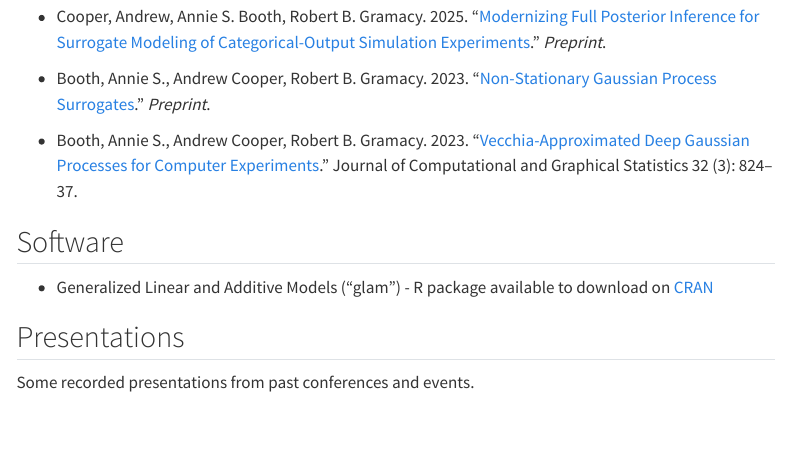
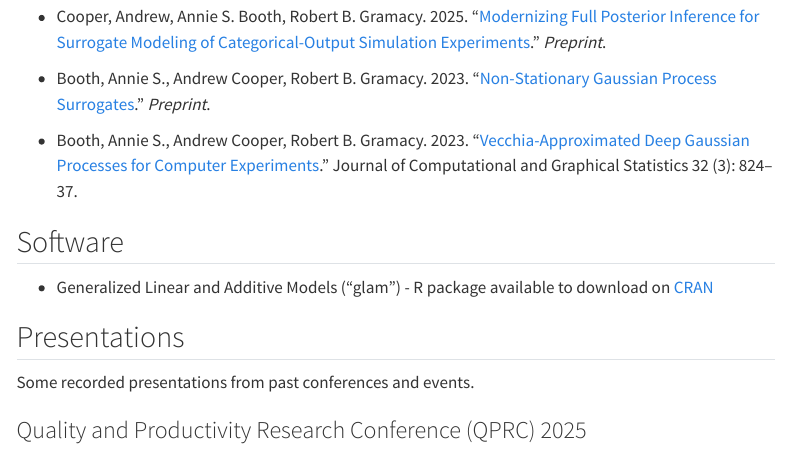
Before and after one commit to andrewdjac/andrewdjac.github.io, a Quarto document (index.qmd): the page in a window 1100 px wide, from 370 px down. Rendered offline with R 4.5, knitr and Pandoc in place of Quarto, with nearby package versions; menus at the side of the page are left out.

Commit message:
added qprc talk recording

```diff
--- a/index.qmd
+++ b/index.qmd
@@ -37,3 +37,4 @@
 
 Some recorded presentations from past conferences and events.
 
+### Quality and Productivity Research Conference (QPRC) 2025
```
Also changed, not shown: docs/search.json, index.qmd (3 more changed lines), 1 other file.
